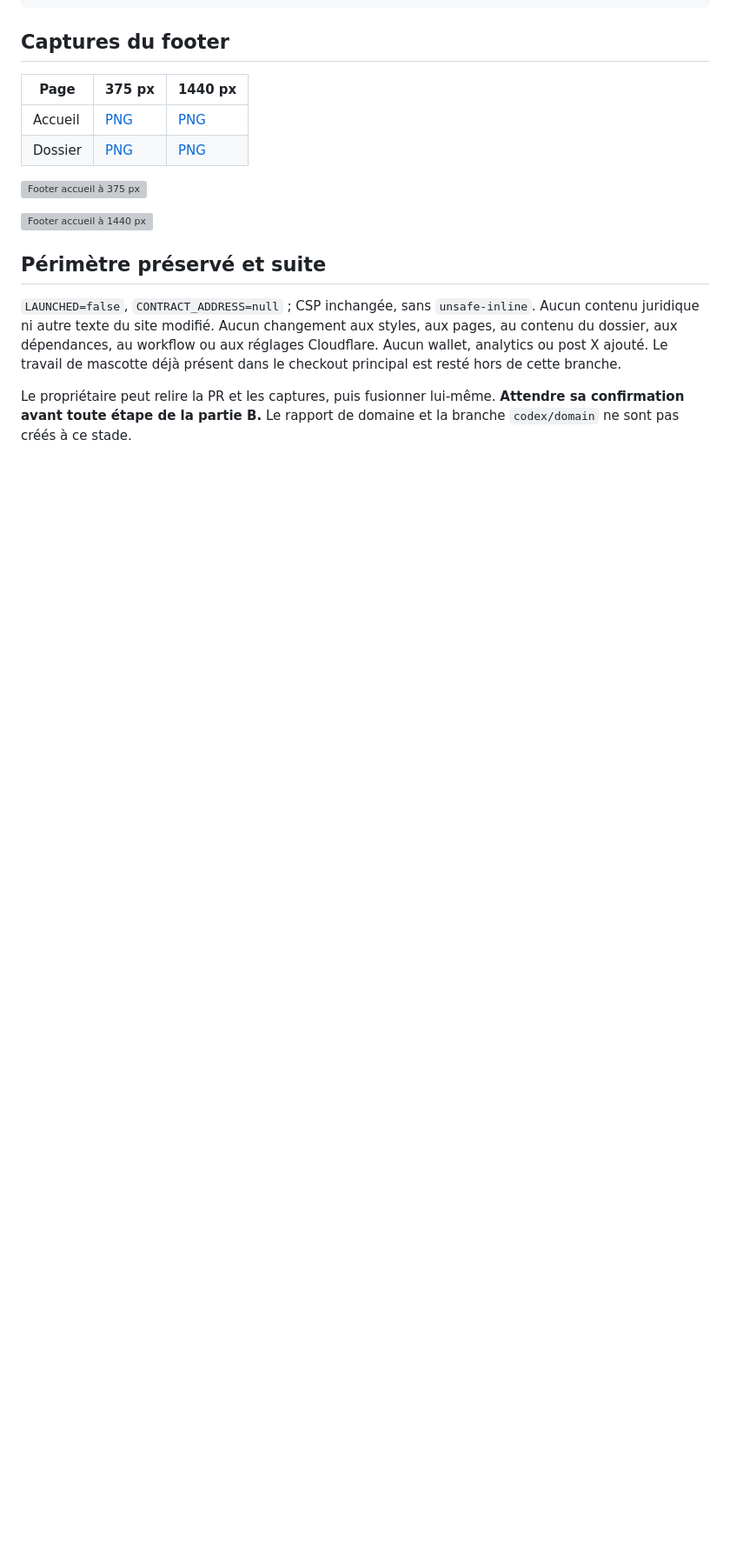
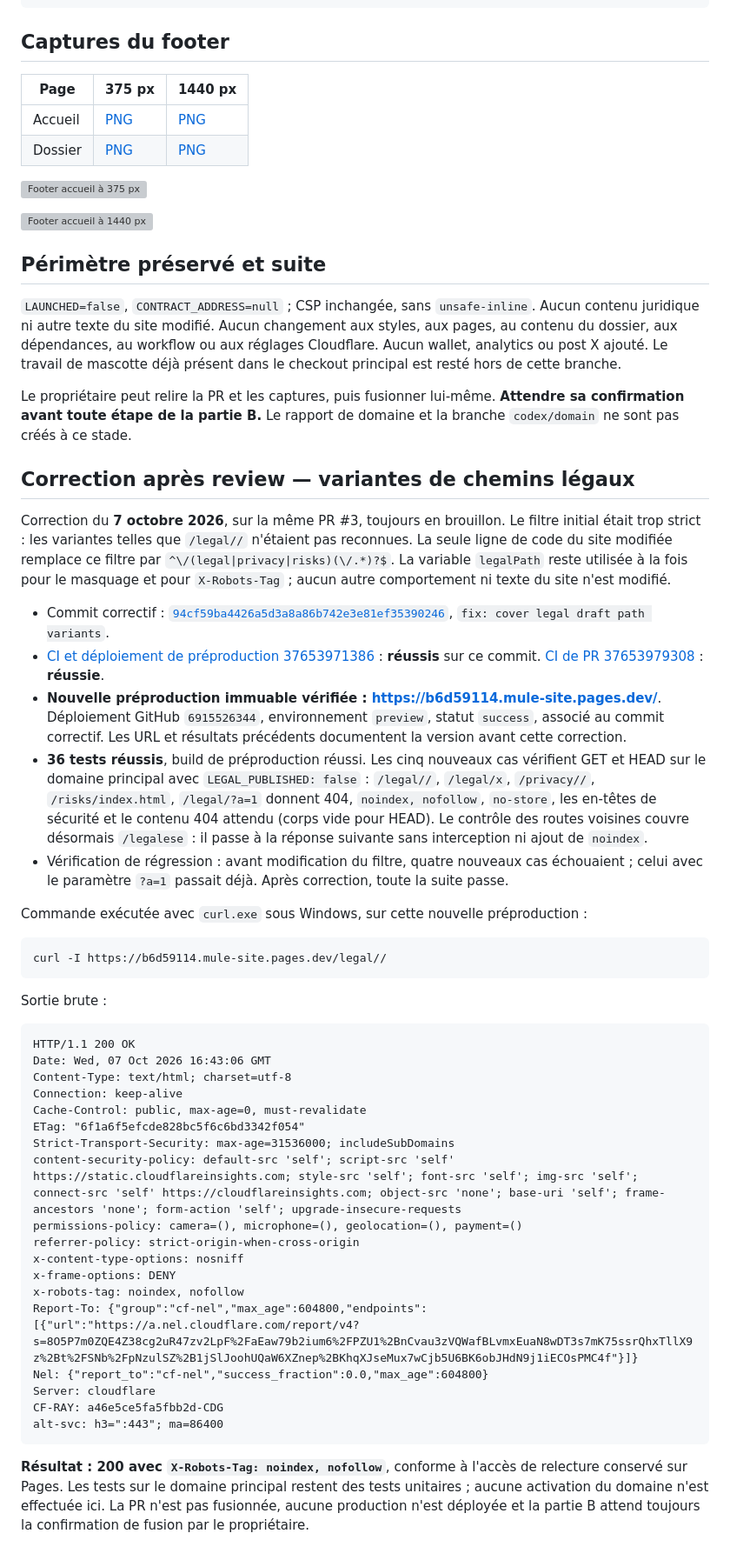
Before and after one commit to Mule-Protocol/mule-site, a Markdown page: docs/LEGAL-HIDDEN.md, the part around the change. Shown at 87% size. Rendered like a GitHub page; blank space fills up the shorter version; grey boxes are pictures that could not be loaded.

Commit message:
docs: verify legal path variant correction

````diff
--- a/docs/LEGAL-HIDDEN.md
+++ b/docs/LEGAL-HIDDEN.md
@@ -87,3 +87,45 @@ alt-svc: h3=":443"; ma=86400
 `LAUNCHED=false`, `CONTRACT_ADDRESS=null` ; CSP inchangée, sans `unsafe-inline`. Aucun contenu juridique ni autre texte du site modifié. Aucun changement aux styles, aux pages, au contenu du dossier, aux dépendances, au workflow ou aux réglages Cloudflare. Aucun wallet, analytics ou post X ajouté. Le travail de mascotte déjà présent dans le checkout principal est resté hors de cette branche.
 
 Le propriétaire peut relire la PR et les captures, puis fusionner lui-même. **Attendre sa confirmation avant toute étape de la partie B.** Le rapport de domaine et la branche `codex/domain` ne sont pas créés à ce stade.
+
+
+## Correction après review — variantes de chemins légaux
+
+Correction du **7 octobre 2026**, sur la même PR #3, toujours en brouillon. Le filtre initial était trop strict : les variantes telles que `/legal//` n'étaient pas reconnues. La seule ligne de code du site modifiée remplace ce filtre par `^\/(legal|privacy|risks)(\/.*)?$`. La variable `legalPath` reste utilisée à la fois pour le masquage et pour `X-Robots-Tag` ; aucun autre comportement ni texte du site n'est modifié.
+
+- Commit correctif : [`94cf59ba4426a5d3a8a86b742e3e81ef35390246`](https://github.com/Mule-Protocol/mule-site/commit/94cf59ba4426a5d3a8a86b742e3e81ef35390246), `fix: cover legal draft path variants`.
+- [CI et déploiement de préproduction 37653971386](https://github.com/Mule-Protocol/mule-site/actions/runs/37653971386) : **réussis** sur ce commit. [CI de PR 37653979308](https://github.com/Mule-Protocol/mule-site/actions/runs/37653979308) : **réussie**.
+- **Nouvelle préproduction immuable vérifiée : [https://b6d59114.mule-site.pages.dev/](https://b6d59114.mule-site.pages.dev/)**. Déploiement GitHub `6915526344`, environnement `preview`, statut `success`, associé au commit correctif. Les URL et résultats précédents documentent la version avant cette correction.
+- **36 tests réussis**, build de préproduction réussi. Les cinq nouveaux cas vérifient GET et HEAD sur le domaine principal avec `LEGAL_PUBLISHED: false` : `/legal//`, `/legal/x`, `/privacy//`, `/risks/index.html`, `/legal/?a=1` donnent 404, `noindex, nofollow`, `no-store`, les en-têtes de sécurité et le contenu 404 attendu (corps vide pour HEAD). Le contrôle des routes voisines couvre désormais `/legalese` : il passe à la réponse suivante sans interception ni ajout de `noindex`.
+- Vérification de régression : avant modification du filtre, quatre nouveaux cas échouaient ; celui avec le paramètre `?a=1` passait déjà. Après correction, toute la suite passe.
+
+Commande exécutée avec `curl.exe` sous Windows, sur cette nouvelle préproduction :
+
+```sh
+curl -I https://b6d59114.mule-site.pages.dev/legal//
+```
+
+Sortie brute :
+
+```text
+HTTP/1.1 200 OK
+Date: Wed, 07 Oct 2026 16:43:06 GMT
+Content-Type: text/html; charset=utf-8
+Connection: keep-alive
+Cache-Control: public, max-age=0, must-revalidate
+ETag: "6f1a6f5efcde828bc5f6c6bd3342f054"
+Strict-Transport-Security: max-age=31536000; includeSubDomains
+content-security-policy: default-src 'self'; script-src 'self' https://static.cloudflareinsights.com; style-src 'self'; font-src 'self'; img-src 'self'; connect-src 'self' https://cloudflareinsights.com; object-src 'none'; base-uri 'self'; frame-ancestors 'none'; form-action 'self'; upgrade-insecure-requests
+permissions-policy: camera=(), microphone=(), geolocation=(), payment=()
+referrer-policy: strict-origin-when-cross-origin
+x-content-type-options: nosniff
+x-frame-options: DENY
+x-robots-tag: noindex, nofollow
+Report-To: {"group":"cf-nel","max_age":604800,"endpoints":[{"url":"https://a.nel.cloudflare.com/report/v4?s=8O5P7m0ZQE4Z38cg2uR47zv2LpF%2FaEaw79b2ium6%2FPZU1%2BnCvau3zVQWafBLvmxEuaN8wDT3s7mK75ssrQhxTllX9z%2Bt%2FSNb%2FpNzulSZ%2B1jSlJoohUQaW6XZnep%2BKhqXJseMux7wCjb5U6BK6obJHdN9j1iECOsPMC4f"}]}
+Nel: {"report_to":"cf-nel","success_fraction":0.0,"max_age":604800}
+Server: cloudflare
+CF-RAY: a46e5ce5fa5fbb2d-CDG
+alt-svc: h3=":443"; ma=86400
+```
+
+**Résultat : 200 avec `X-Robots-Tag: noindex, nofollow`**, conforme à l'accès de relecture conservé sur Pages. Les tests sur le domaine principal restent des tests unitaires ; aucune activation du domaine n'est effectuée ici. La PR n'est pas fusionnée, aucune production n'est déployée et la partie B attend toujours la confirmation de fusion par le propriétaire.
````
